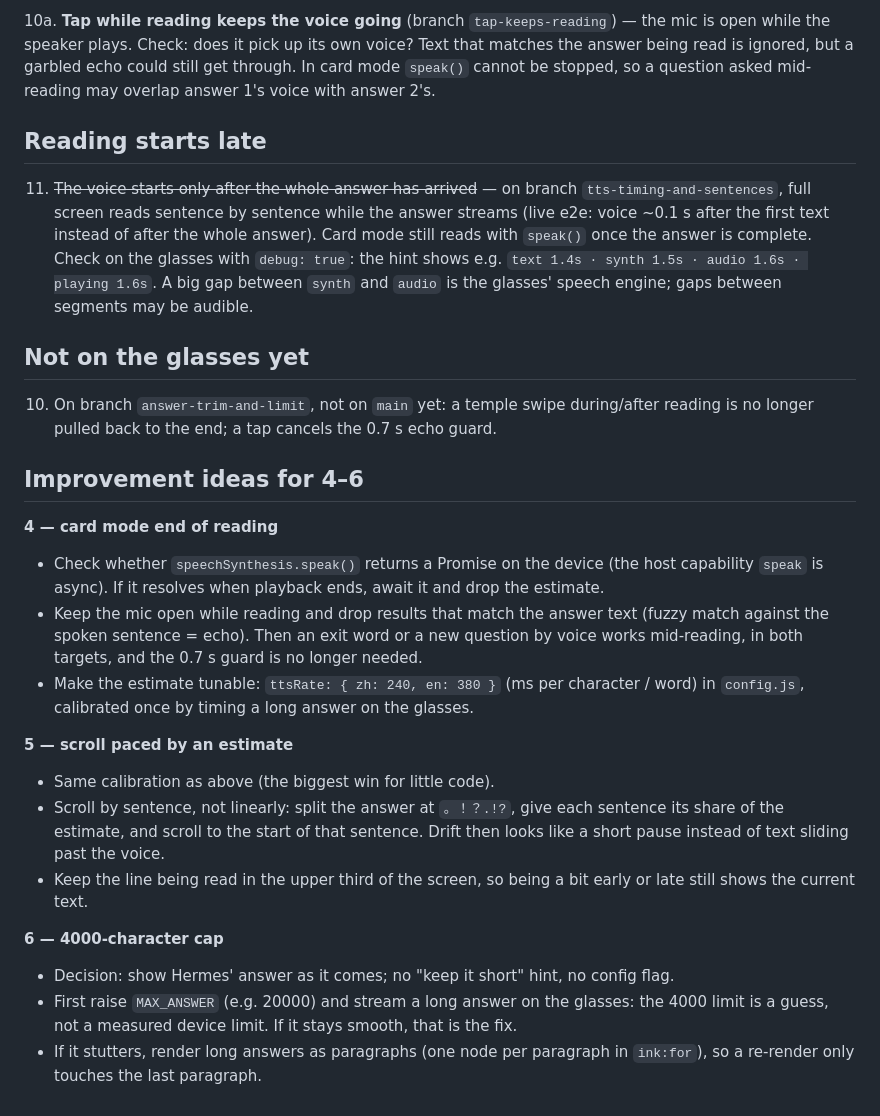
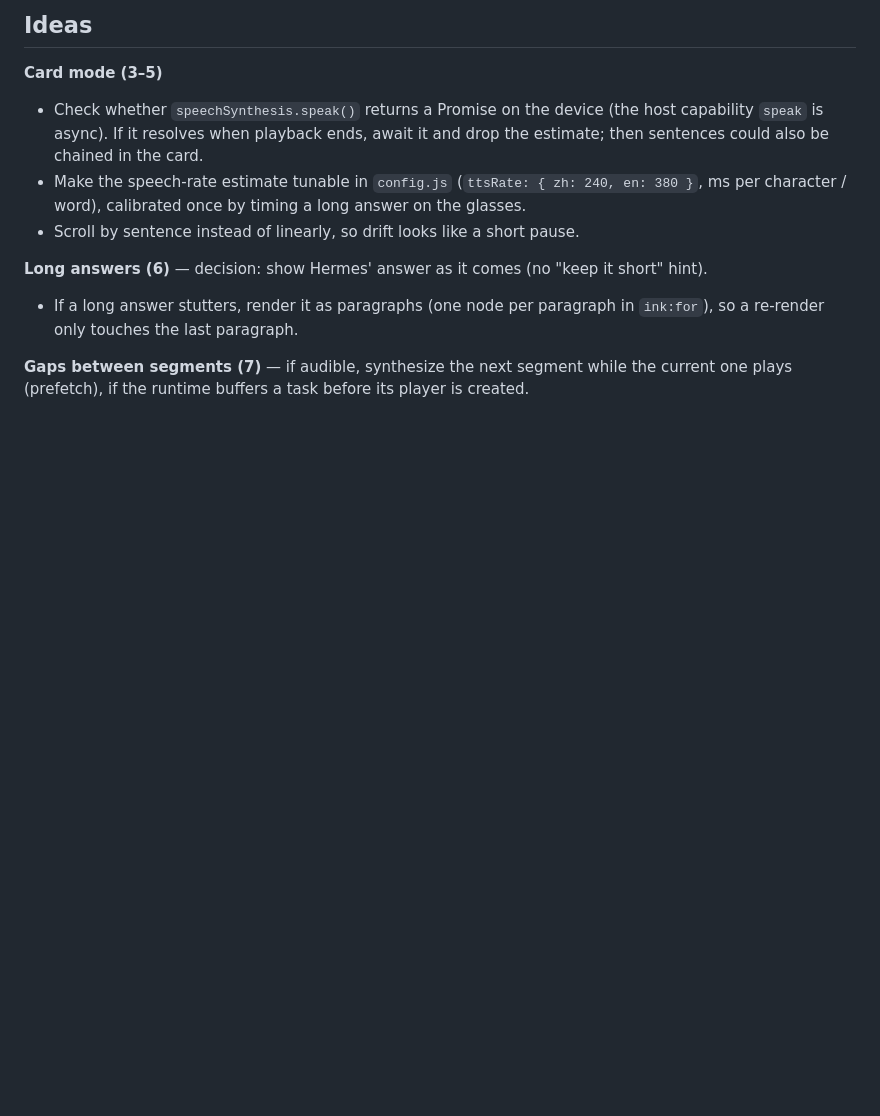
Before and after one commit to smallppgirl/aiui-hermes-bridge, a Markdown page: docs/KNOWN_ISSUES.md, the part around one of its changes. Drawn GitHub-style; blank space fills up the shorter version.

```diff
--- a/docs/KNOWN_ISSUES.md
+++ b/docs/KNOWN_ISSUES.md
@@ -41,48 +83,17 @@ and the live e2e (`npm run e2e -- --live`) all pass.
 
-10a. **Tap while reading keeps the voice going** (branch `tap-keeps-reading`) — the mic
-   is open while the speaker plays. Check: does it pick up its own voice? Text that
-   matches the answer being read is ignored, but a garbled echo could still get through.
-   In card mode `speak()` cannot be stopped, so a question asked mid-reading may overlap
-   answer 1's voice with answer 2's.
+## Ideas
 
-## Reading starts late
+**Card mode (3–5)**
+- Check whether `speechSynthesis.speak()` returns a Promise on the device (the host
+  capability `speak` is async). If it resolves when playback ends, await it and drop the
+  estimate; then sentences could also be chained in the card.
+- Make the speech-rate estimate tunable in `config.js` (`ttsRate: { zh: 240, en: 380 }`,
+  ms per character / word), calibrated once by timing a long answer on the glasses.
+- Scroll by sentence instead of linearly, so drift looks like a short pause.
 
-11. ~~The voice starts only after the whole answer has arrived~~ — on branch
-    `tts-timing-and-sentences`, full screen reads sentence by sentence while the answer
-    streams (live e2e: voice ~0.1 s after the first text instead of after the whole answer).
-    Card mode still reads with `speak()` once the answer is complete.
-    Check on the glasses with `debug: true`: the hint shows e.g.
-    `text 1.4s · synth 1.5s · audio 1.6s · playing 1.6s`. A big gap between `synth` and
-    `audio` is the glasses' speech engine; gaps between segments may be audible.
+**Long answers (6)** — decision: show Hermes' answer as it comes (no "keep it short" hint).
+- If a long answer stutters, render it as paragraphs (one node per paragraph in
+  `ink:for`), so a re-render only touches the last paragraph.
 
-## Not on the glasses yet
-
-10. On branch `answer-trim-and-limit`, not on `main` yet: a temple swipe during/after reading is no longer pulled back to the
-    end; a tap cancels the 0.7 s echo guard.
-
-## Improvement ideas for 4–6
-
-**4 — card mode end of reading**
-- Check whether `speechSynthesis.speak()` returns a Promise on the device (the host
-  capability `speak` is async). If it resolves when playback ends, await it and drop
-  the estimate.
-- Keep the mic open while reading and drop results that match the answer text (fuzzy
-  match against the spoken sentence = echo). Then an exit word or a new question by
-  voice works mid-reading, in both targets, and the 0.7 s guard is no longer needed.
-- Make the estimate tunable: `ttsRate: { zh: 240, en: 380 }` (ms per character / word)
-  in `config.js`, calibrated once by timing a long answer on the glasses.
-
-**5 — scroll paced by an estimate**
-- Same calibration as above (the biggest win for little code).
-- Scroll by sentence, not linearly: split the answer at `。！？.!?`, give each sentence
-  its share of the estimate, and scroll to the start of that sentence. Drift then looks
-  like a short pause instead of text sliding past the voice.
-- Keep the line being read in the upper third of the screen, so being a bit early or
-  late still shows the current text.
-
-**6 — 4000-character cap**
-- Decision: show Hermes' answer as it comes; no "keep it short" hint, no config flag.
-- First raise `MAX_ANSWER` (e.g. 20000) and stream a long answer on the glasses: the 4000
-  limit is a guess, not a measured device limit. If it stays smooth, that is the fix.
-- If it stutters, render long answers as paragraphs (one node per paragraph in
-  `ink:for`), so a re-render only touches the last paragraph.
+**Gaps between segments (7)** — if audible, synthesize the next segment while the current
+one plays (prefetch), if the runtime buffers a task before its player is created.
```
Also changed, not shown: other parts of docs/KNOWN_ISSUES.md (+71 -29 lines).
